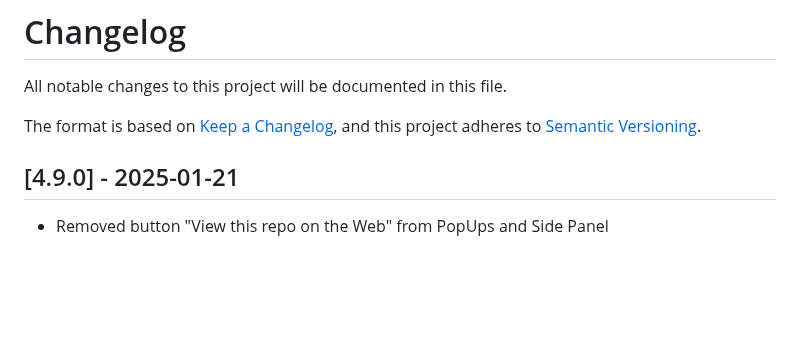
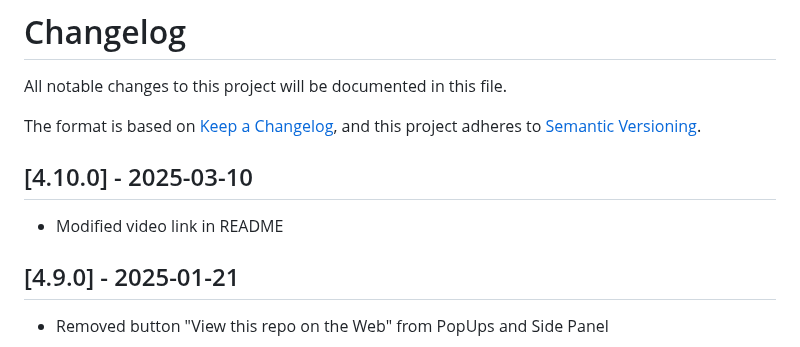
Before and after one commit to codesyncapp/codesync-vs, a Markdown page: CHANGELOG.md, the part around the change. Rendered like a GitHub page; blank space fills up the shorter version.

Commit message:
Updated CHANGELOG

```diff
--- a/CHANGELOG.md
+++ b/CHANGELOG.md
@@ -3,6 +3,9 @@ All notable changes to this project will be documented in this file.
 
 The format is based on [Keep a Changelog](https://keepachangelog.com/en/1.0.0/),
 and this project adheres to [Semantic Versioning](https://semver.org/spec/v2.0.0.html).
+
+## [4.10.0] - 2025-03-10
+- Modified video link in README
 
 ## [4.9.0] - 2025-01-21
 - Removed button "View this repo on the Web" from PopUps and Side Panel
```
